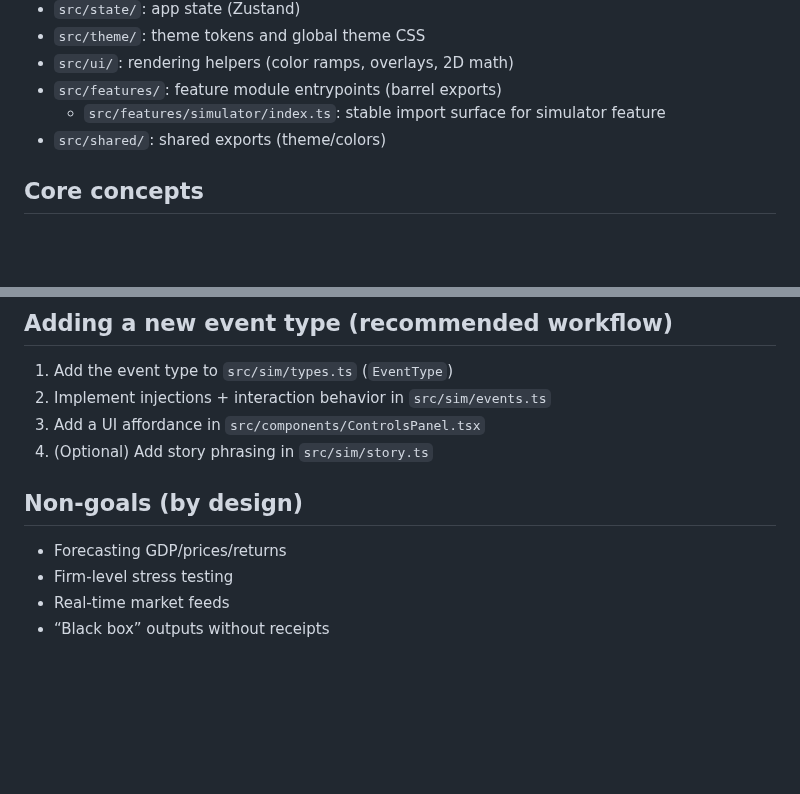
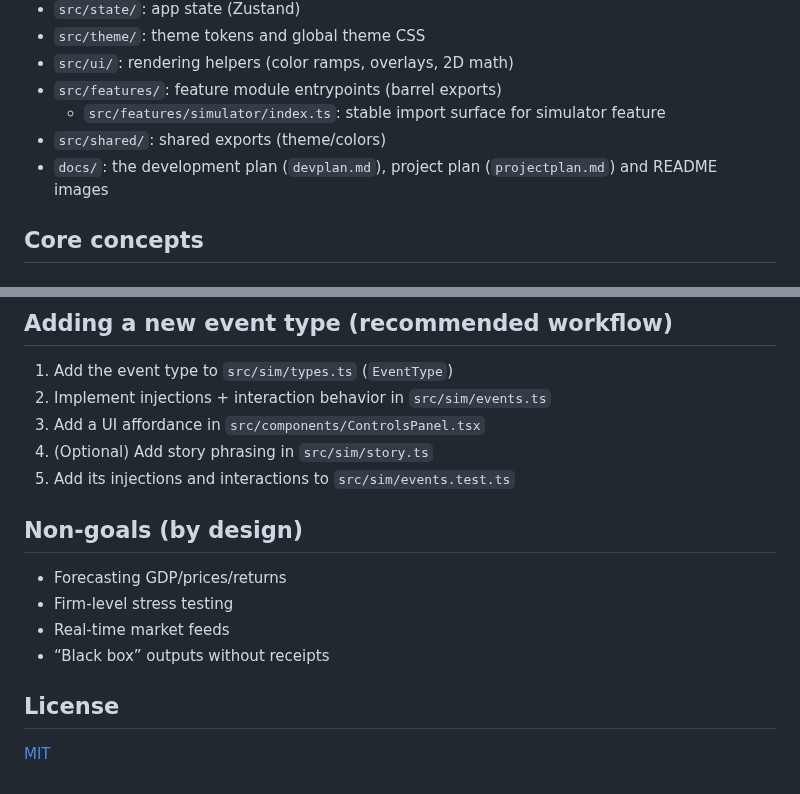
Before and after one commit to matthewbakerthompson/economicshocksimulator, a Markdown page: README.md, 2 parts joined by grey strips. GitHub-like rendering; blank space fills up the shorter version.

```diff
--- a/README.md
+++ b/README.md
@@ -34,6 +58,7 @@ Open `http://localhost:5173/`.
 - `src/features/`: feature module entrypoints (barrel exports)
   - `src/features/simulator/index.ts`: stable import surface for simulator feature
 - `src/shared/`: shared exports (theme/colors)
+- `docs/`: the development plan (`devplan.md`), project plan (`projectplan.md`) and README images
 
 ## Core concepts
 
@@ -58,9 +83,14 @@ The UI renders this as a **story console** that scrolls as the sim plays and let
 2. Implement injections + interaction behavior in `src/sim/events.ts`
 3. Add a UI affordance in `src/components/ControlsPanel.tsx`
 4. (Optional) Add story phrasing in `src/sim/story.ts`
+5. Add its injections and interactions to `src/sim/events.test.ts`
 
 ## Non-goals (by design)
 - Forecasting GDP/prices/returns
 - Firm-level stress testing
 - Real-time market feeds
 - “Black box” outputs without receipts
+
+## License
+
+[MIT](LICENSE)
```
Also changed, not shown: other parts of README.md (+25 -1 lines), docs/devplan.md (renamed from devplan.md), docs/images/simulator.jpg (added), docs/projectplan.md (renamed from projectplan.md), 9 other files.
